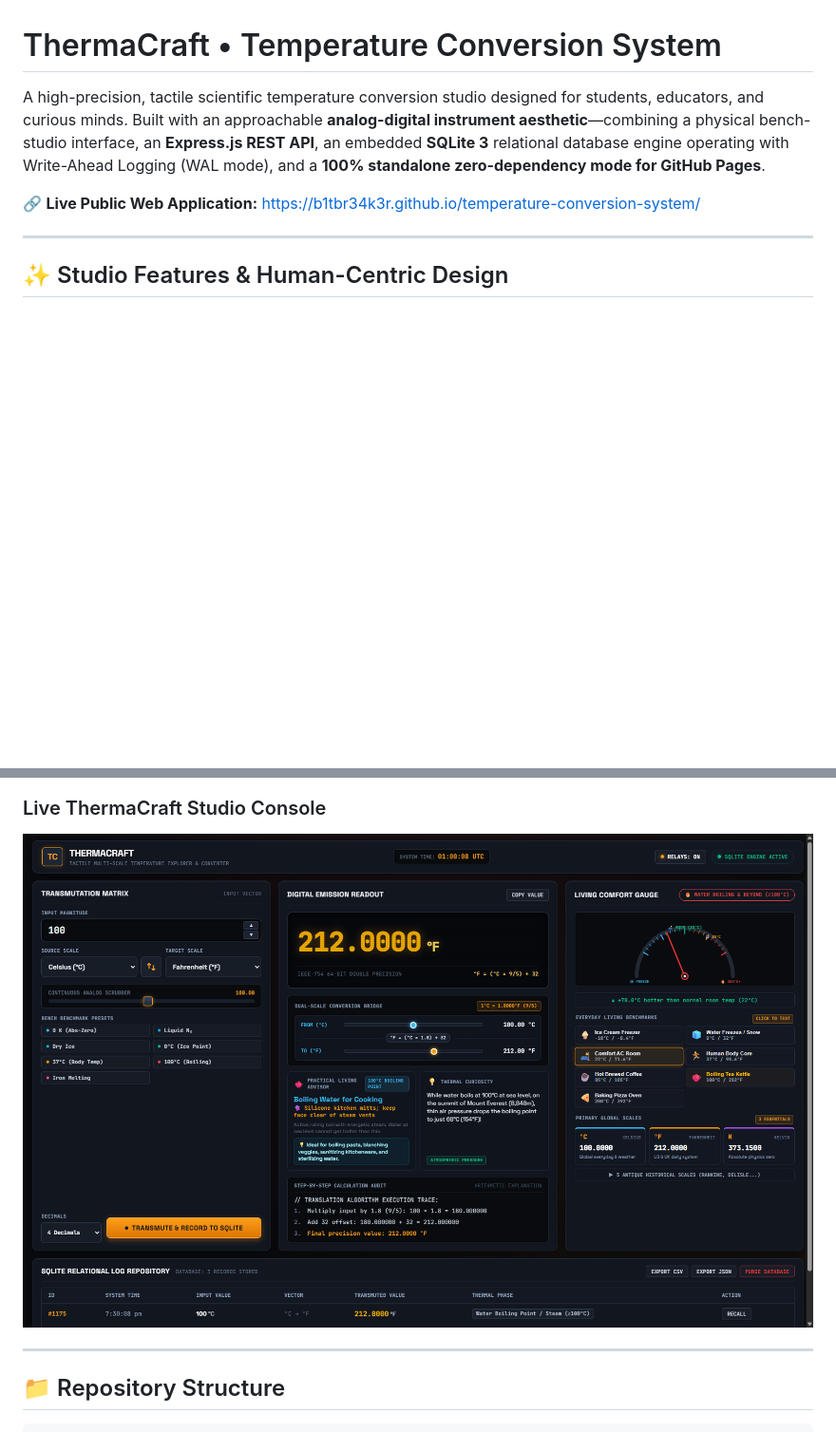
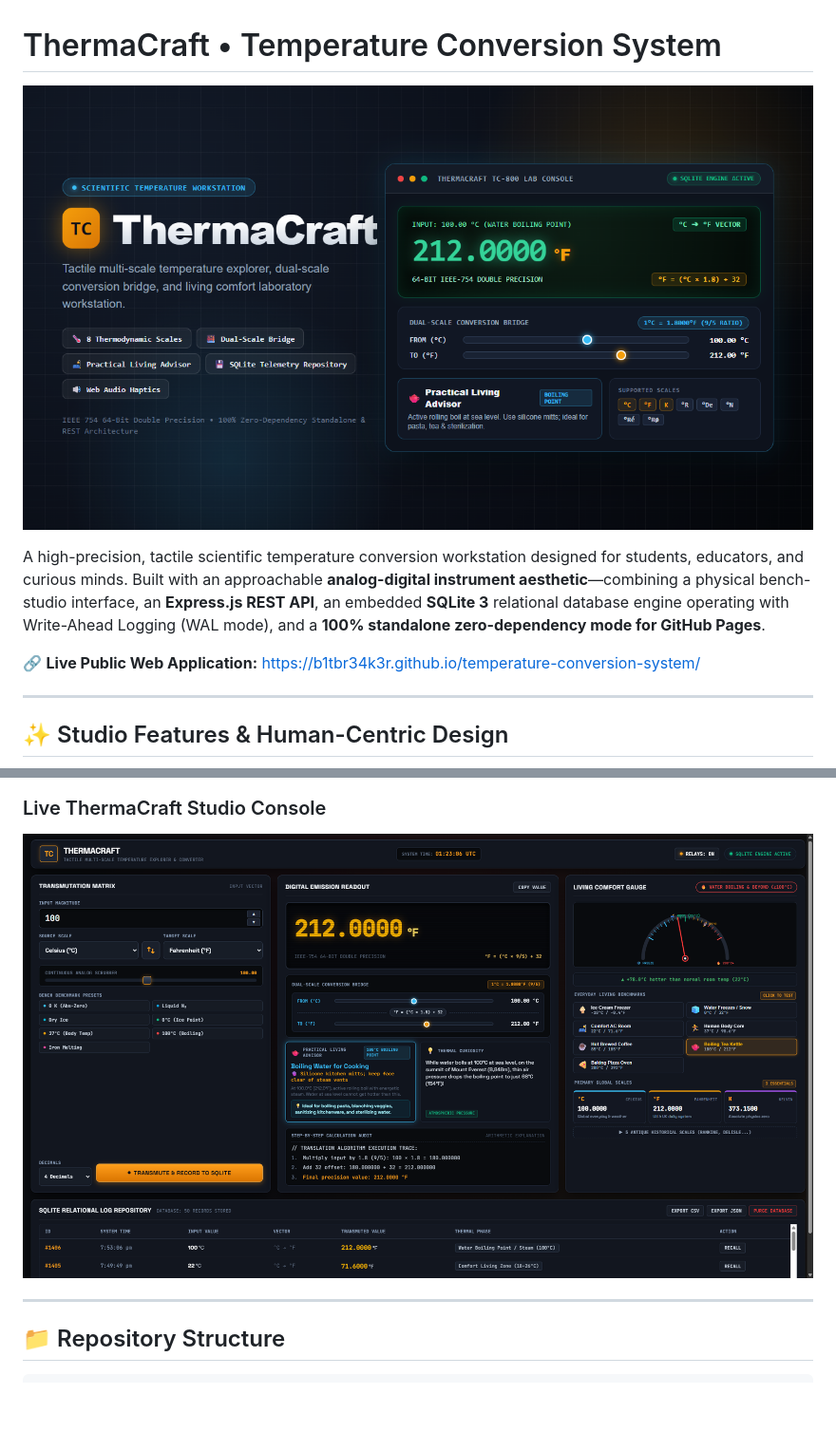
Before and after one commit to B1tBr34k3r/temperature-conversion-system, a Markdown page: README.md, 2 parts joined by grey strips. Shown at 95% size. GitHub-like rendering; pictures changed too: diagrams/github_pages_live.png, diagrams/sdms_thumbnail.png; blank space fills up the shorter version.

```diff
--- a/README.md
+++ b/README.md
@@ -1,6 +1,8 @@
 # ThermaCraft • Temperature Conversion System
 
-A high-precision, tactile scientific temperature conversion studio designed for students, educators, and curious minds. Built with an approachable **analog-digital instrument aesthetic**—combining a physical bench-studio interface, an **Express.js REST API**, an embedded **SQLite 3** relational database engine operating with Write-Ahead Logging (WAL mode), and a **100% standalone zero-dependency mode for GitHub Pages**.
+![ThermaCraft Workstation Hero Banner](diagrams/sdms_thumbnail.png)
+
+A high-precision, tactile scientific temperature conversion workstation designed for students, educators, and curious minds. Built with an approachable **analog-digital instrument aesthetic**—combining a physical bench-studio interface, an **Express.js REST API**, an embedded **SQLite 3** relational database engine operating with Write-Ahead Logging (WAL mode), and a **100% standalone zero-dependency mode for GitHub Pages**.
 
 🔗 **Live Public Web Application:** [https://b1tbr34k3r.github.io/temperature-conversion-system/](https://b1tbr34k3r.github.io/temperature-conversion-system/)
 
```
Also changed, not shown: 10 other files.
